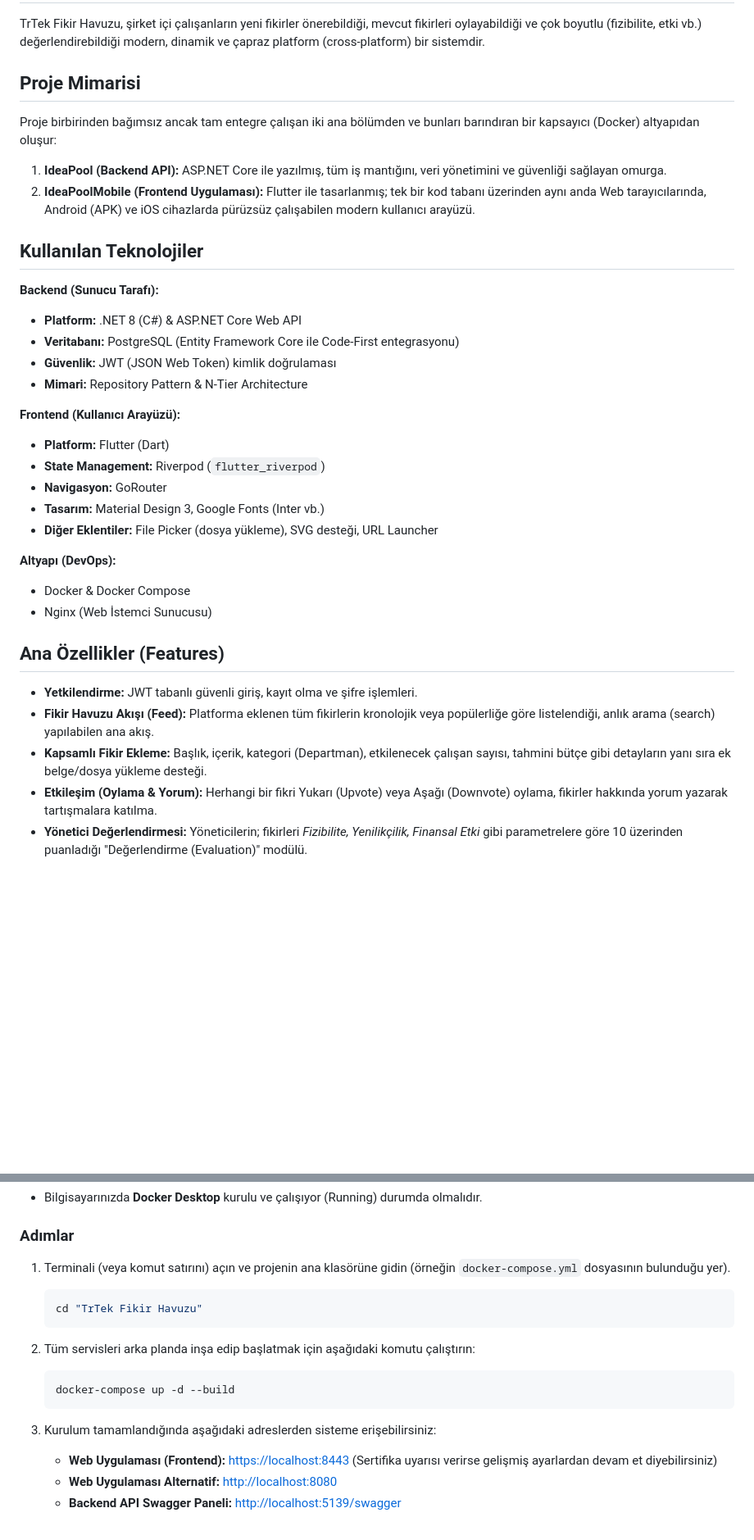
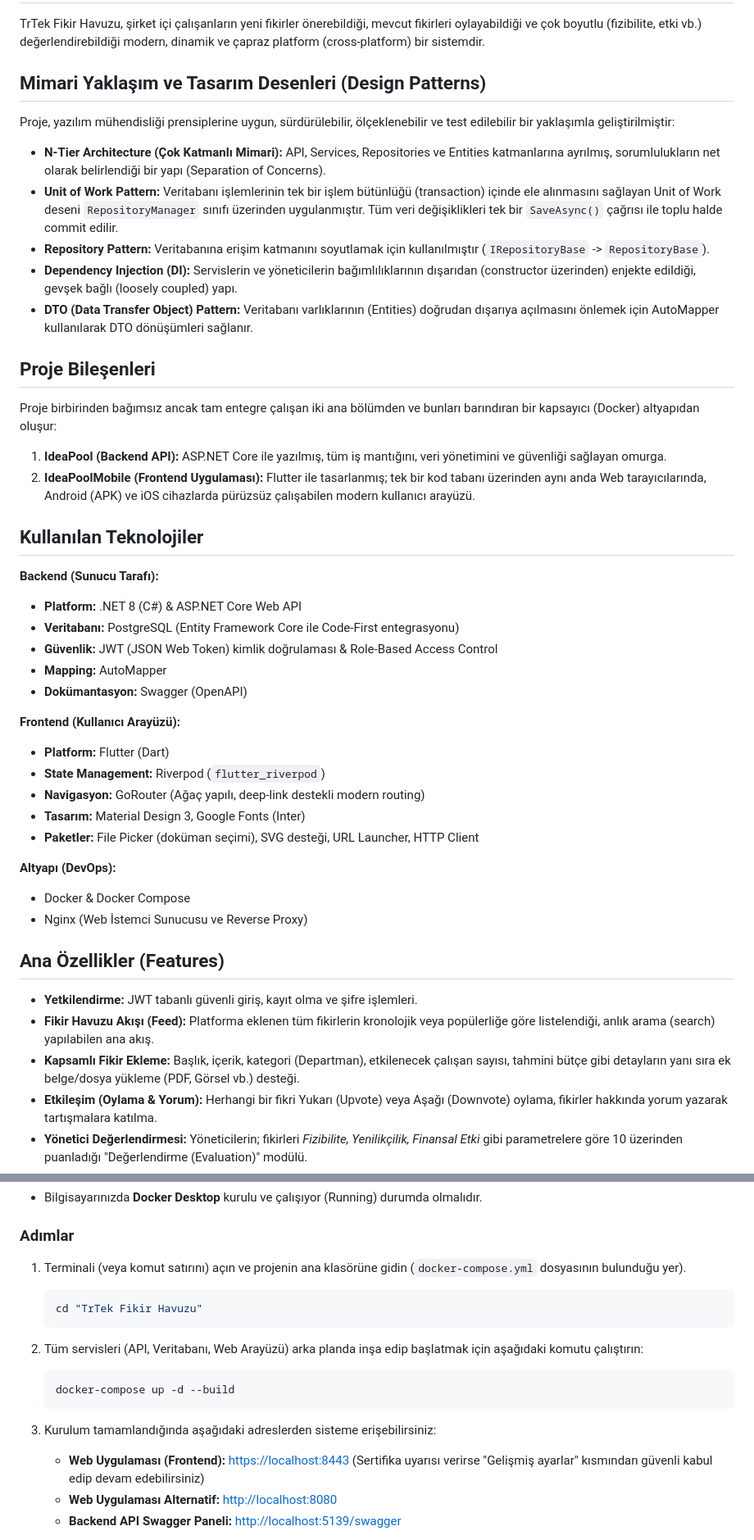
Before and after one commit to enes1517/TRtek-Ideapool, a Markdown page: README.md, 2 parts joined by grey strips. Shown at 82% size. Rendered like a GitHub page; blank space fills up the shorter version.

````diff
--- a/README.md
+++ b/README.md
@@ -2,7 +2,17 @@
 
 TrTek Fikir Havuzu, şirket içi çalışanların yeni fikirler önerebildiği, mevcut fikirleri oylayabildiği ve çok boyutlu (fizibilite, etki vb.) değerlendirebildiği modern, dinamik ve çapraz platform (cross-platform) bir sistemdir.
 
-## Proje Mimarisi
+## Mimari Yaklaşım ve Tasarım Desenleri (Design Patterns)
+
+Proje, yazılım mühendisliği prensiplerine uygun, sürdürülebilir, ölçeklenebilir ve test edilebilir bir yaklaşımla geliştirilmiştir:
+
+- **N-Tier Architecture (Çok Katmanlı Mimari):** API, Services, Repositories ve Entities katmanlarına ayrılmış, sorumlulukların net olarak belirlendiği bir yapı (Separation of Concerns).
+- **Unit of Work Pattern:** Veritabanı işlemlerinin tek bir işlem bütünlüğü (transaction) içinde ele alınmasını sağlayan Unit of Work deseni `RepositoryManager` sınıfı üzerinden uygulanmıştır. Tüm veri değişiklikleri tek bir `SaveAsync()` çağrısı ile toplu halde commit edilir.
+- **Repository Pattern:** Veritabanına erişim katmanını soyutlamak için kullanılmıştır (`IRepositoryBase` -> `RepositoryBase`).
+- **Dependency Injection (DI):** Servislerin ve yöneticilerin bağımlılıklarının dışarıdan (constructor üzerinden) enjekte edildiği, gevşek bağlı (loosely coupled) yapı.
+- **DTO (Data Transfer Object) Pattern:** Veritabanı varlıklarının (Entities) doğrudan dışarıya açılmasını önlemek için AutoMapper kullanılarak DTO dönüşümleri sağlanır.
+
+## Proje Bileşenleri
 
 Proje birbirinden bağımsız ancak tam entegre çalışan iki ana bölümden ve bunları barındıran bir kapsayıcı (Docker) altyapıdan oluşur:
 
@@ -14,25 +24,26 @@ Proje birbirinden bağımsız ancak tam entegre çalışan iki ana bölümden ve
 **Backend (Sunucu Tarafı):**
 - **Platform:** .NET 8 (C#) & ASP.NET Core Web API
 - **Veritabanı:** PostgreSQL (Entity Framework Core ile Code-First entegrasyonu)
-- **Güvenlik:** JWT (JSON Web Token) kimlik doğrulaması
-- **Mimari:** Repository Pattern & N-Tier Architecture
+- **Güvenlik:** JWT (JSON Web Token) kimlik doğrulaması & Role-Based Access Control
+- **Mapping:** AutoMapper
+- **Dokümantasyon:** Swagger (OpenAPI)
 
 **Frontend (Kullanıcı Arayüzü):**
 - **Platform:** Flutter (Dart)
 - **State Management:** Riverpod (`flutter_riverpod`)
-- **Navigasyon:** GoRouter
-- **Tasarım:** Material Design 3, Google Fonts (Inter vb.)
-- **Diğer Eklentiler:** File Picker (dosya yükleme), SVG desteği, URL Launcher
+- **Navigasyon:** GoRouter (Ağaç yapılı, deep-link destekli modern routing)
+- **Tasarım:** Material Design 3, Google Fonts (Inter)
+- **Paketler:** File Picker (doküman seçimi), SVG desteği, URL Launcher, HTTP Client
 
 **Altyapı (DevOps):**
 - Docker & Docker Compose
-- Nginx (Web İstemci Sunucusu)
+- Nginx (Web İstemci Sunucusu ve Reverse Proxy)
 
 ## Ana Özellikler (Features)
 
 * **Yetkilendirme:** JWT tabanlı güvenli giriş, kayıt olma ve şifre işlemleri.
 * **Fikir Havuzu Akışı (Feed):** Platforma eklenen tüm fikirlerin kronolojik veya popülerliğe göre listelendiği, anlık arama (search) yapılabilen ana akış.
-* **Kapsamlı Fikir Ekleme:** Başlık, içerik, kategori (Departman), etkilenecek çalışan sayısı, tahmini bütçe gibi detayların yanı sıra ek belge/dosya yükleme desteği.
+* **Kapsamlı Fikir Ekleme:** Başlık, içerik, kategori (Departman), etkilenecek çalışan sayısı, tahmini bütçe gibi detayların yanı sıra ek belge/dosya yükleme (PDF, Görsel vb.) desteği.
 * **Etkileşim (Oylama & Yorum):** Herhangi bir fikri Yukarı (Upvote) veya Aşağı (Downvote) oylama, fikirler hakkında yorum yazarak tartışmalara katılma.
 * **Yönetici Değerlendirmesi:** Yöneticilerin; fikirleri _Fizibilite, Yenilikçilik, Finansal Etki_ gibi parametrelere göre 10 üzerinden puanladığı "Değerlendirme (Evaluation)" modülü.
 * **Kişisel Profil Yönetimi:** Kullanıcının geçmişte paylaştığı fikirleri, favoriye eklediklerini ve hesap güvenlik ayarlarını (Şifre değiştirme) yönettiği alan.
@@ -47,18 +58,18 @@ Projeyi kendi bilgisayarınızda çalıştırmak için ekstra bir bağımlılık
 
 ### Adımlar
 
-1. Terminali (veya komut satırını) açın ve projenin ana klasörüne gidin (örneğin `docker-compose.yml` dosyasının bulunduğu yer).
+1. Terminali (veya komut satırını) açın ve projenin ana klasörüne gidin (`docker-compose.yml` dosyasının bulunduğu yer).
    ```bash
    cd "TrTek Fikir Havuzu"
    ```
 
-2. Tüm servisleri arka planda inşa edip başlatmak için aşağıdaki komutu çalıştırın:
+2. Tüm servisleri (API, Veritabanı, Web Arayüzü) arka planda inşa edip başlatmak için aşağıdaki komutu çalıştırın:
    ```bash
    docker-compose up -d --build
    ```
 
 3. Kurulum tamamlandığında aşağıdaki adreslerden sisteme erişebilirsiniz:
-   - **Web Uygulaması (Frontend):** [https://localhost:8443](https://localhost:8443) (Sertifika uyarısı verirse gelişmiş ayarlardan devam et diyebilirsiniz)
+   - **Web Uygulaması (Frontend):** [https://localhost:8443](https://localhost:8443) (Sertifika uyarısı verirse "Gelişmiş ayarlar" kısmından güvenli kabul edip devam edebilirsiniz)
    - **Web Uygulaması Alternatif:** [http://localhost:8080](http://localhost:8080)
    - **Backend API Swagger Paneli:** [http://localhost:5139/swagger](http://localhost:5139/swagger)
 
````
Also changed, not shown: other parts of README.md (+3 -3 lines).
